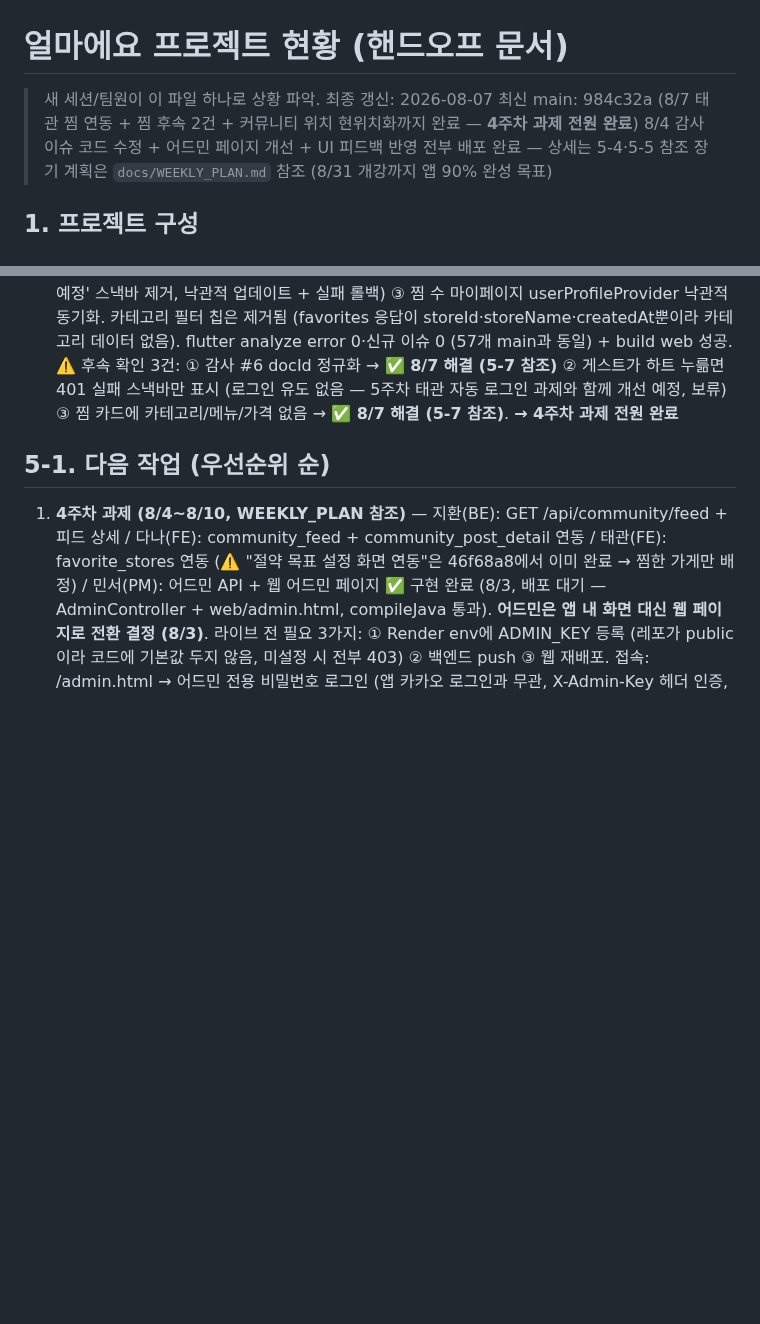
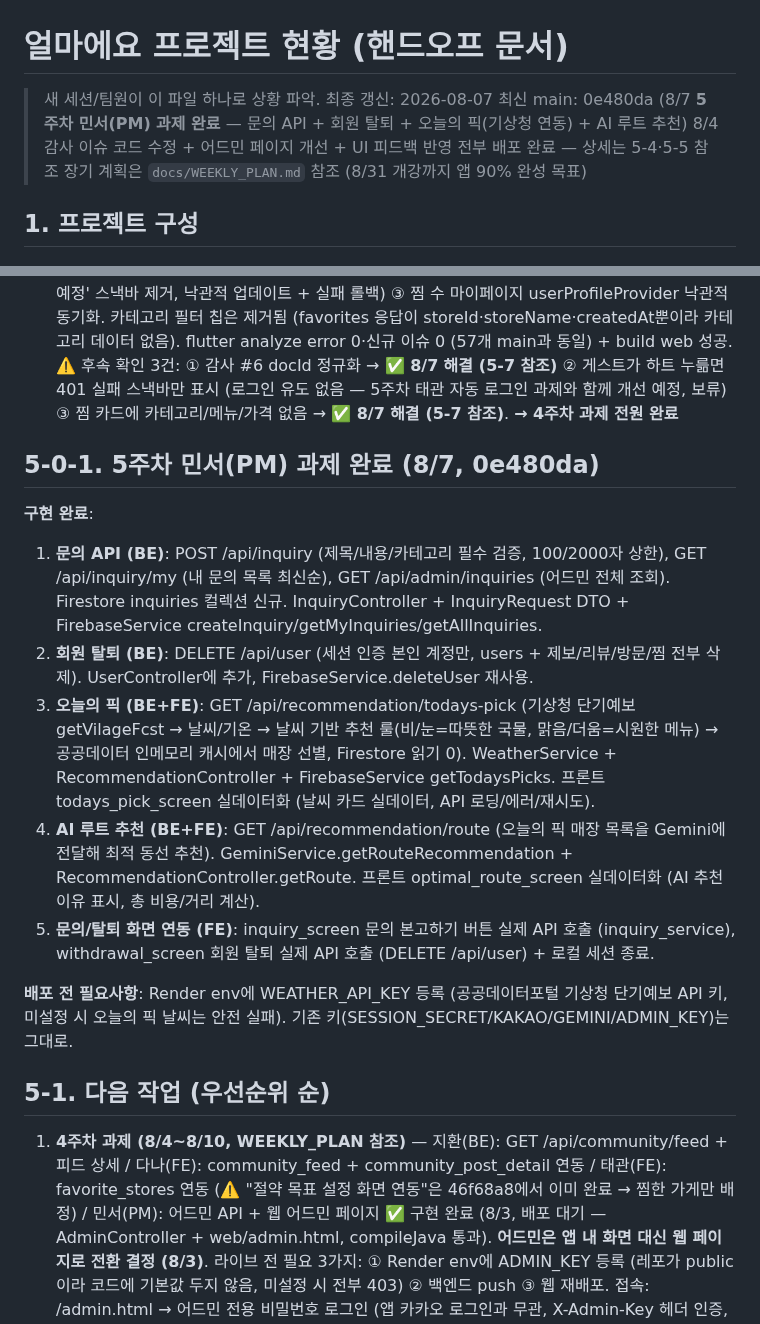
Before and after one commit to Minseo033/howmuch, a Markdown page: docs/PROJECT_STATUS.md, 2 parts joined by grey strips. Drawn GitHub-style; blank space fills up the shorter version.

Commit message:
docs: 5주차 민서(PM) 과제 완료 기록 (0e480da)

```diff
--- a/docs/PROJECT_STATUS.md
+++ b/docs/PROJECT_STATUS.md
@@ -1,7 +1,7 @@
 # 얼마에요 프로젝트 현황 (핸드오프 문서)
 
 > 새 세션/팀원이 이 파일 하나로 상황 파악. 최종 갱신: 2026-08-07
-> 최신 main: 984c32a (8/7 태관 찜 연동 + 찜 후속 2건 + 커뮤니티 위치 현위치화까지 완료 — **4주차 과제 전원 완료**)
+> 최신 main: 0e480da (8/7 **5주차 민서(PM) 과제 완료** — 문의 API + 회원 탈퇴 + 오늘의 픽(기상청 연동) + AI 루트 추천)
 > 8/4 감사 이슈 코드 수정 + 어드민 페이지 개선 + UI 피드백 반영 전부 배포 완료 — 상세는 5-4·5-5 참조
 > 장기 계획은 `docs/WEEKLY_PLAN.md` 참조 (8/31 개강까지 앱 90% 완성 목표)
 
@@ -43,6 +43,17 @@
 - **웹 E2E QA 11/11 통과 (8/5)**: qa_v6.js 개선 — ① 하단 네비를 좌표 클릭 → 시맨틱 노드 JS 직접 클릭(y>780 필터)으로 교체 (마이페이지처럼 콘텐츠가 네비 영역과 겹치는 화면에서 좌표 클릭이 엉뚱한 항목(알림 설정)을 누르던 문제 해소, 좌표는 폼백으로 유지) ② 내 리뷰·제보 작성 같은 전체 화면(하단 네비 없음) 진입 후 Back/브라우저 뒤로가기로 복귀하는 단계 추가 ③ 09_제보화면 검증을 '가성비 매장 제보'/'기본 정보' 텍스트로 강화 (기존 t.length>10은 갇힌 화면에서도 통과하는 허술한 검사였음)
 - **김다나 (FE)**: ✅ community_feed + community_post_detail 연동 (ec56278 → bfb3b4f 선별 이식, PR #3은 머지하지 않고 닫기). GET /api/community/feed + /feed/{id} 연동, 상세는 ?id= 쿼리 파라미터 라우팅. **pubspec.lock 구버전 롤백 5건(characters·matcher·material_color_utilities·meta·test_api 다운그레이드)은 이식 제외** — 브랜치 전략의 "구버전 공유 파일 롤백 방지" 사례. **이식 시 수정 3건**: ① 폼백 목업 제거 (PM 결정, 8/4 감사 #5와 일관 — API 실패 시 가짜 글 3건 대신 '불러오지 못했어요 + 다시 시도' 에러 UI, 피드·상세 양쪽) ② 지역 필터 버그 수정 (역삼동/합정동 정확 일치 → 실데이터 location은 '구로구' 등이라 빈 화면 되던 문제, 일치 항목 없으면 전체 표시로 완화) ③ 빈 상태 '아직 제보가 없어요' 추가. flutter analyze 57 이슈(main과 동일, 신규 0) + build web 성공 + Vercel 배포(howmuch-zeta). **라이브 검증 (8/6)**: /community에서 실데이터 13건 표시 확인 (상태 배지 '검토 중'/'승인 완료' 정상, QA 11/11 통과). ⚠️ 댓글 섹션은 목업 2건 유지 (댓글 백엔드 미구현 — 카드의 '댓글 0'과 목록 2건이 불일치하는 상태, 후속 과제). likes도 백엔드 미구현이라 전부 0
 - **오태관 (FE)**: ✅ 찜 연동 (9110c08 → 3e6a220 cherry-pick 이식, 8/7 — 충돌 없음, 프론트 3개 파일만 변경). ① favorite_stores 화면 /api/favorites 실데이터화 (하드코딩 목업 3건 제거, 매장명 검색 추가, 로딩/에러-재시도/빈 상태 UI) ② 매장 상세 하트 버튼 찜 추가/해제 연동 ('추후 개발 예정' 스낵바 제거, 낙관적 업데이트 + 실패 롤백) ③ 찜 수 마이페이지 userProfileProvider 낙관적 동기화. 카테고리 필터 칩은 제거됨 (favorites 응답이 storeId·storeName·createdAt뿐이라 카테고리 데이터 없음). flutter analyze error 0·신규 이슈 0 (57개 main과 동일) + build web 성공. ⚠️ 후속 확인 3건: ① 감사 #6 docId 정규화 → **✅ 8/7 해결 (5-7 참조)** ② 게스트가 하트 누륾면 401 실패 스낵바만 표시 (로그인 유도 없음 — 5주차 태관 자동 로그인 과제와 함께 개선 예정, 보류) ③ 찜 카드에 카테고리/메뉴/가격 없음 → **✅ 8/7 해결 (5-7 참조)**. **→ 4주차 과제 전원 완료**
+
+## 5-0-1. 5주차 민서(PM) 과제 완료 (8/7, 0e480da)
+
+**구현 완료**:
+1. **문의 API (BE)**: POST /api/inquiry (제목/내용/카테고리 필수 검증, 100/2000자 상한), GET /api/inquiry/my (내 문의 목록 최신순), GET /api/admin/inquiries (어드민 전체 조회). Firestore inquiries 컬렉션 신규. InquiryController + InquiryRequest DTO + FirebaseService createInquiry/getMyInquiries/getAllInquiries.
+2. **회원 탈퇴 (BE)**: DELETE /api/user (세션 인증 본인 계정만, users + 제보/리뷰/방문/찜 전부 삭제). UserController에 추가, FirebaseService.deleteUser 재사용.
+3. **오늘의 픽 (BE+FE)**: GET /api/recommendation/todays-pick (기상청 단기예보 getVilageFcst → 날씨/기온 → 날씨 기반 추천 룰(비/눈=따뜻한 국물, 맑음/더움=시원한 메뉴) → 공공데이터 인메모리 캐시에서 매장 선별, Firestore 읽기 0). WeatherService + RecommendationController + FirebaseService getTodaysPicks. 프론트 todays_pick_screen 실데이터화 (날씨 카드 실데이터, API 로딩/에러/재시도).
+4. **AI 루트 추천 (BE+FE)**: GET /api/recommendation/route (오늘의 픽 매장 목록을 Gemini에 전달해 최적 동선 추천). GeminiService.getRouteRecommendation + RecommendationController.getRoute. 프론트 optimal_route_screen 실데이터화 (AI 추천 이유 표시, 총 비용/거리 계산).
+5. **문의/탈퇴 화면 연동 (FE)**: inquiry_screen 문의 본고하기 버튼 실제 API 호출 (inquiry_service), withdrawal_screen 회원 탈퇴 실제 API 호출 (DELETE /api/user) + 로컬 세션 종료.
+
+**배포 전 필요사항**: Render env에 WEATHER_API_KEY 등록 (공공데이터포털 기상청 단기예보 API 키, 미설정 시 오늘의 픽 날씨는 안전 실패). 기존 키(SESSION_SECRET/KAKAO/GEMINI/ADMIN_KEY)는 그대로.
 
 ## 5-1. 다음 작업 (우선순위 순)
 1. **4주차 과제 (8/4~8/10, WEEKLY_PLAN 참조)** — 지환(BE): GET /api/community/feed + 피드 상세 / 다나(FE): community_feed + community_post_detail 연동 / 태관(FE): favorite_stores 연동 (⚠️ "절약 목표 설정 화면 연동"은 46f68a8에서 이미 완료 → 찜한 가게만 배정) / 민서(PM): 어드민 API + 웹 어드민 페이지 ✅ 구현 완료 (8/3, 배포 대기 — AdminController + web/admin.html, compileJava 통과). **어드민은 앱 내 화면 대신 웹 페이지로 전환 결정 (8/3)**. 라이브 전 필요 3가지: ① Render env에 ADMIN_KEY 등록 (레포가 public이라 코드에 기본값 두지 않음, 미설정 시 전부 403) ② 백엔드 push ③ 웹 재배포. 접속: /admin.html → 어드민 전용 비밀번호 로그인 (앱 카카오 로그인과 무관, X-Admin-Key 헤더 인증, 실패 시 1초 지연으로 브루트포스 완화)
```
